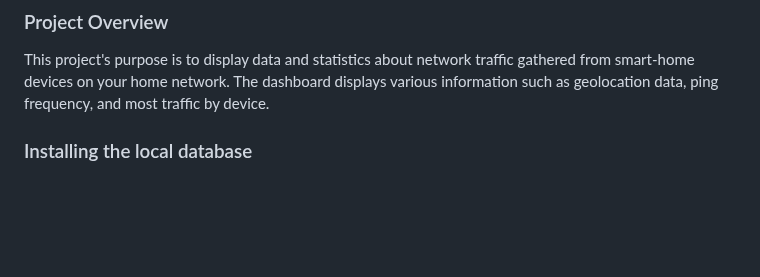
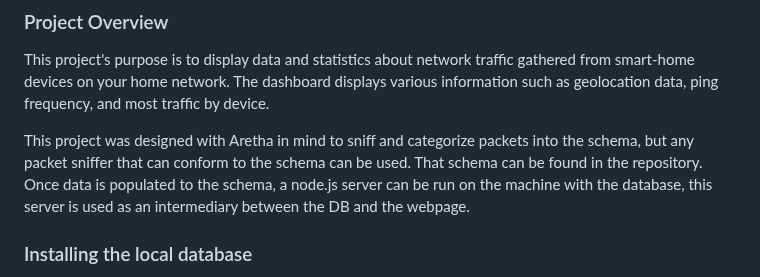
Before and after one commit to UsableSecurityPrivacyLab/49X-Smarthome-Privacy, a Markdown page: README.md, the part around the change. Rendered like a GitHub page; blank space fills up the shorter version.

```diff
--- a/README.md
+++ b/README.md
@@ -3,6 +3,8 @@
 ### Project Overview
 
 This project's purpose is to display data and statistics about network traffic gathered from smart-home devices on your home network. The dashboard displays various information such as geolocation data, ping frequency, and most traffic by device.
+
+This project was designed with Aretha in mind to sniff and categorize packets into the schema, but any packet sniffer that can conform to the schema can be used. That schema can be found in the repository. Once data is populated to the schema, a node.js server can be run on the machine with the database, this server is used as an intermediary between the DB and the webpage.
 
 
 ### Installing the local database
```
